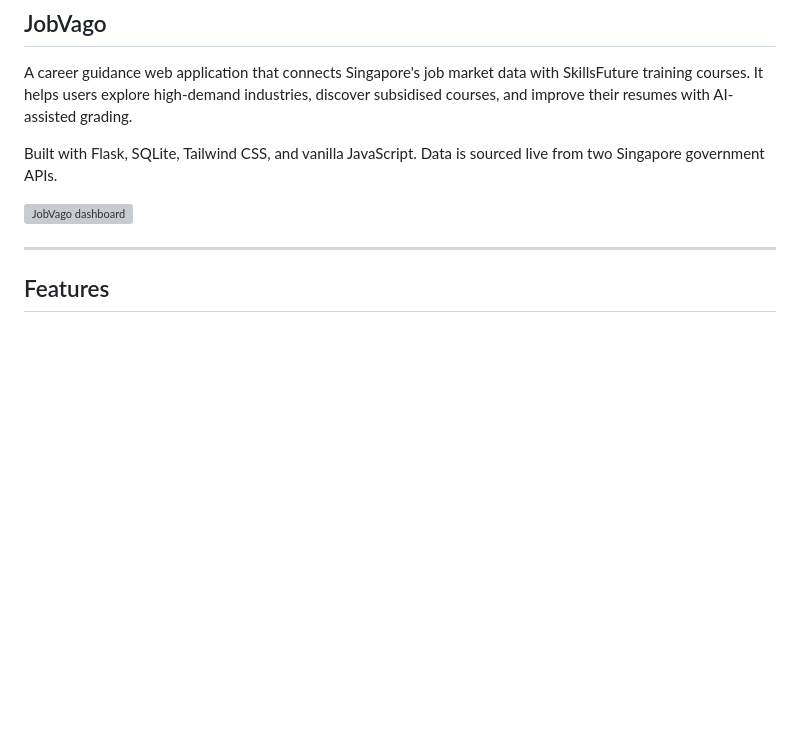
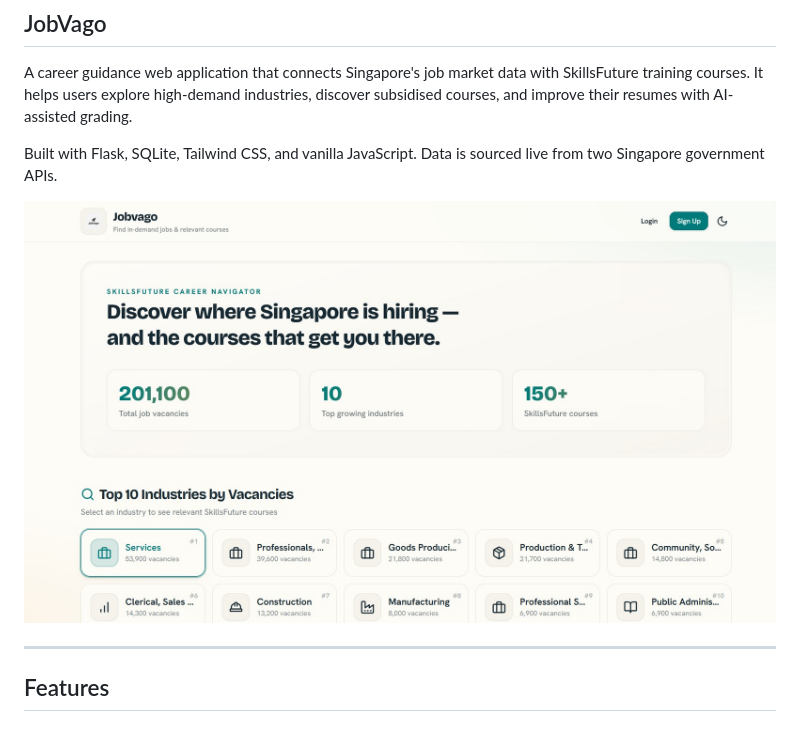
Before and after one commit to 985shen/SC2006, a Markdown page: README2.md, the part around the change. Drawn GitHub-style; blank space fills up the shorter version; grey boxes are pictures that could not be loaded.

```diff
--- a/README2.md
+++ b/README2.md
@@ -15,7 +15,7 @@ A career guidance web application that connects Singapore's job market data with
 
 Built with Flask, SQLite, Tailwind CSS, and vanilla JavaScript. Data is sourced live from two Singapore government APIs.
 
-![JobVago dashboard](image.jpg)
+![JobVago dashboard](jobvago2/dashboard.jpeg)
 
 ---
 
```
